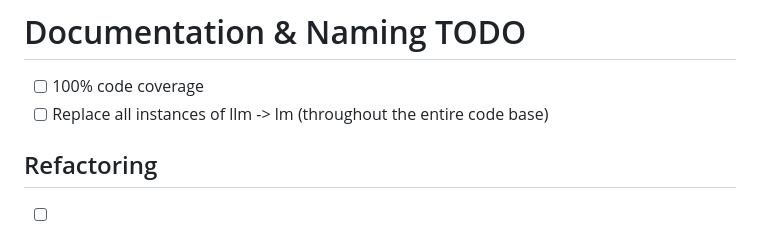
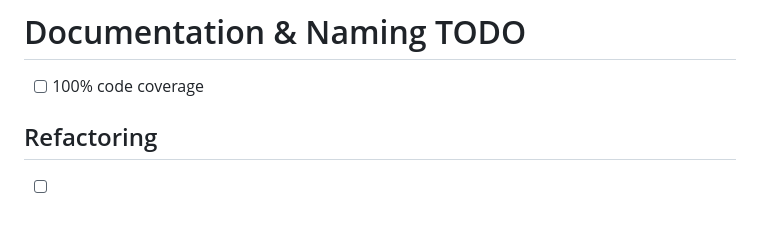
Before and after one commit to timvieira/transduction, a Markdown page: TODO.md, the part around the change. Drawn GitHub-style.

Commit message:
Remove completed llm->lm rename from TODO
Co-Authored-By: Claude Opus 4.6 <noreply@anthropic.com>

```diff
--- a/TODO.md
+++ b/TODO.md
@@ -1,7 +1,6 @@
 # Documentation & Naming TODO
 
 - [ ] 100% code coverage
-- [ ] Replace all instances of llm -> lm (throughout the entire code base)
 
 ## Refactoring
 
```
